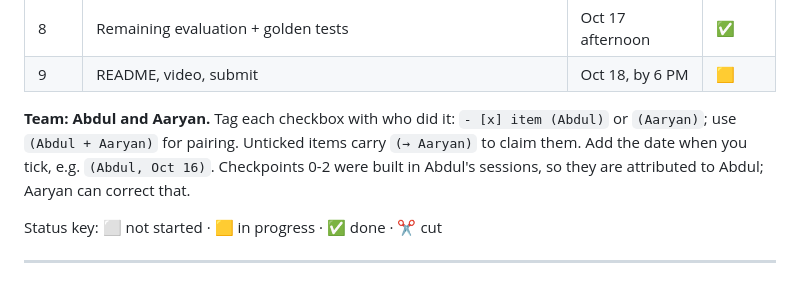
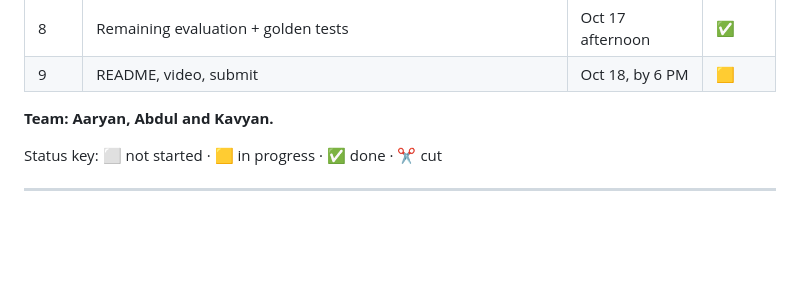
Before and after one commit to Aaryan-Degama/TieTrace, a Markdown page: checkpoints.md, the part around the change. GitHub-like rendering; blank space fills up the shorter version.

Commit message:
mirror change

```diff
--- a/checkpoints.md
+++ b/checkpoints.md
@@ -18,7 +18,7 @@ Deadline: **submit by Oct 18, 6 PM IST.** Specs: `tietrace-v2-redesign.md`, `doc
 | 8 | Remaining evaluation + golden tests | Oct 17 afternoon | ✅ |
 | 9 | README, video, submit | Oct 18, by 6 PM | 🟨 |
 
-**Team: Abdul and Aaryan.** Tag each checkbox with who did it: `- [x] item (Abdul)` or `(Aaryan)`; use `(Abdul + Aaryan)` for pairing. Unticked items carry `(→ Aaryan)` to claim them. Add the date when you tick, e.g. `(Abdul, Oct 16)`. Checkpoints 0-2 were built in Abdul's sessions, so they are attributed to Abdul; Aaryan can correct that.
+**Team: Aaryan, Abdul and Kavyan.**
 
 Status key: ⬜ not started · 🟨 in progress · ✅ done · ✂️ cut
 
```
